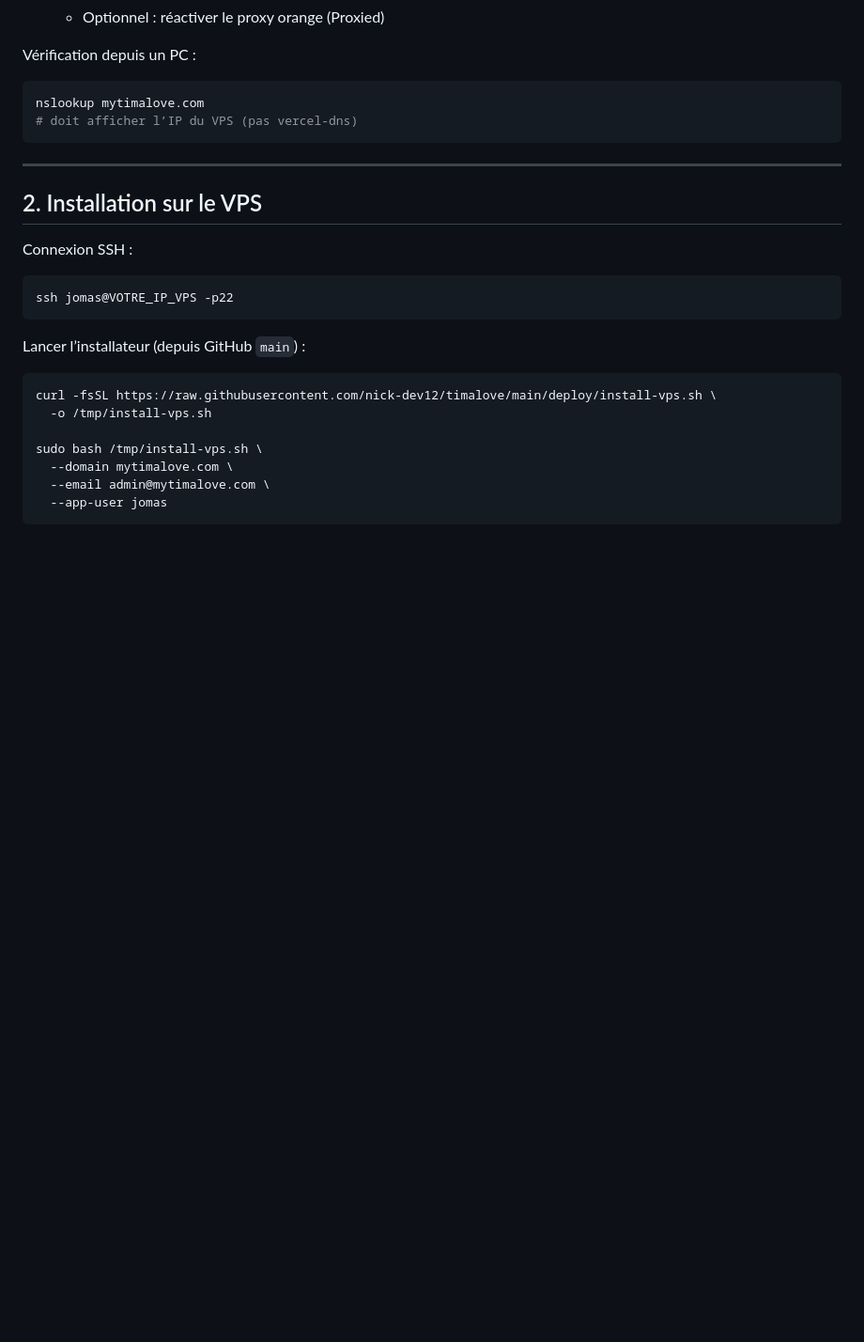
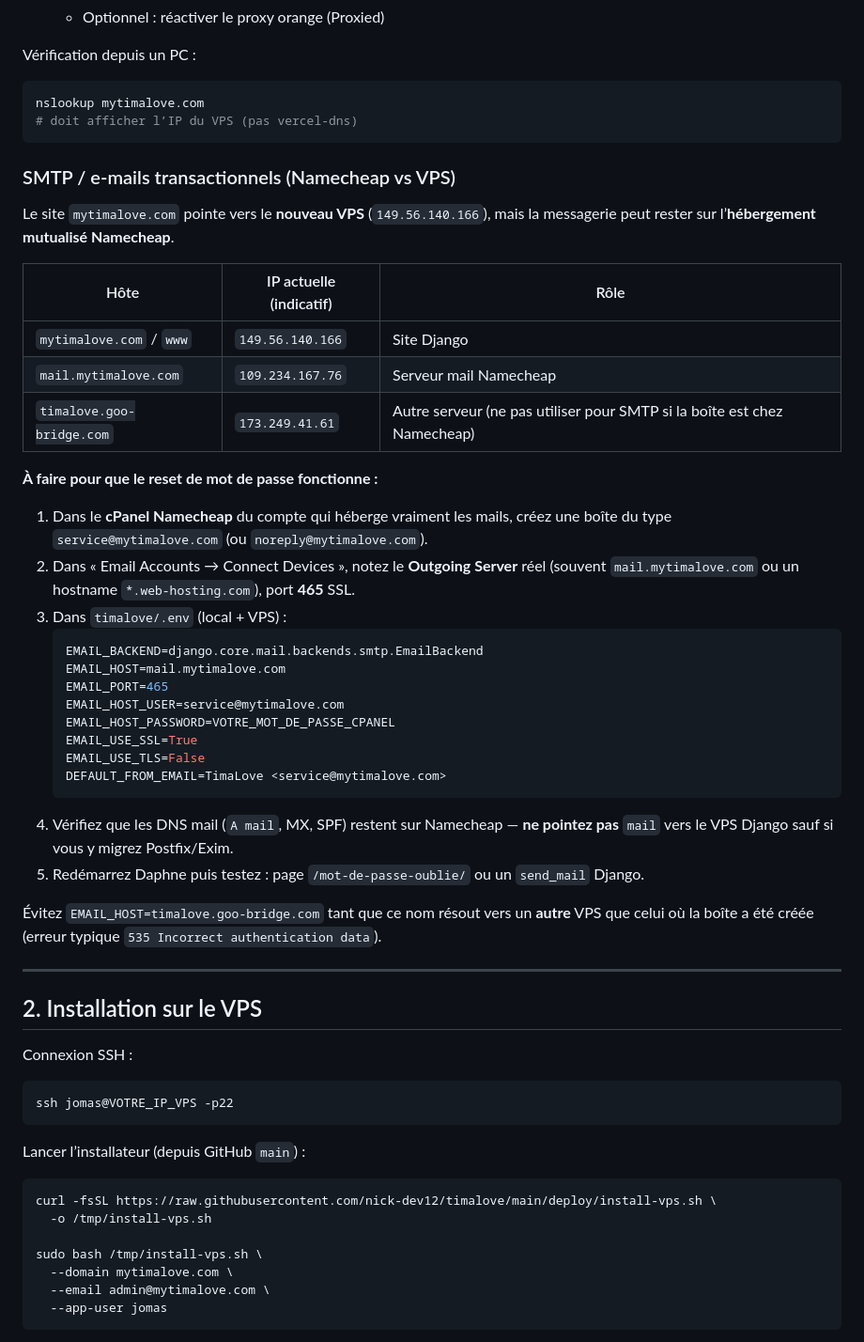
Before and after one commit to nick-dev12/timalove, a Markdown page: deploy/README.md, the part around the change. Shown at 94% size. Rendered like a GitHub page; blank space fills up the shorter version.

Commit message:
docs: clarifier SMTP Namecheap vs VPS pour les emails
Explique le split DNS site/mail et la config EMAIL_HOST a utiliser avec cPanel.

Co-authored-by: Cursor <cursoragent@cursor.com>

````diff
--- a/deploy/README.md
+++ b/deploy/README.md
@@ -246,6 +246,36 @@ nslookup mytimalove.com
 # doit afficher l’IP du VPS (pas vercel-dns)
 ```
 
+### SMTP / e-mails transactionnels (Namecheap vs VPS)
+
+Le site `mytimalove.com` pointe vers le **nouveau VPS** (`149.56.140.166`), mais la messagerie peut rester sur l’**hébergement mutualisé Namecheap**.
+
+| Hôte | IP actuelle (indicatif) | Rôle |
+|---|---|---|
+| `mytimalove.com` / `www` | `149.56.140.166` | Site Django |
+| `mail.mytimalove.com` | `109.234.167.76` | Serveur mail Namecheap |
+| `timalove.goo-bridge.com` | `173.249.41.61` | Autre serveur (ne pas utiliser pour SMTP si la boîte est chez Namecheap) |
+
+**À faire pour que le reset de mot de passe fonctionne :**
+
+1. Dans le **cPanel Namecheap** du compte qui héberge vraiment les mails, créez une boîte du type `service@mytimalove.com` (ou `noreply@mytimalove.com`).
+2. Dans « Email Accounts → Connect Devices », notez le **Outgoing Server** réel (souvent `mail.mytimalove.com` ou un hostname `*.web-hosting.com`), port **465** SSL.
+3. Dans `timalove/.env` (local + VPS) :
+   ```env
+   EMAIL_BACKEND=django.core.mail.backends.smtp.EmailBackend
+   EMAIL_HOST=mail.mytimalove.com
+   EMAIL_PORT=465
+   EMAIL_HOST_USER=service@mytimalove.com
+   EMAIL_HOST_PASSWORD=VOTRE_MOT_DE_PASSE_CPANEL
+   EMAIL_USE_SSL=True
+   EMAIL_USE_TLS=False
+   DEFAULT_FROM_EMAIL=TimaLove <service@mytimalove.com>
+   ```
+4. Vérifiez que les DNS mail (`A mail`, MX, SPF) restent sur Namecheap — **ne pointez pas** `mail` vers le VPS Django sauf si vous y migrez Postfix/Exim.
+5. Redémarrez Daphne puis testez : page `/mot-de-passe-oublie/` ou un `send_mail` Django.
+
+Évitez `EMAIL_HOST=timalove.goo-bridge.com` tant que ce nom résout vers un **autre** VPS que celui où la boîte a été créée (erreur typique `535 Incorrect authentication data`).
+
 ---
 
 ## 2. Installation sur le VPS
````
